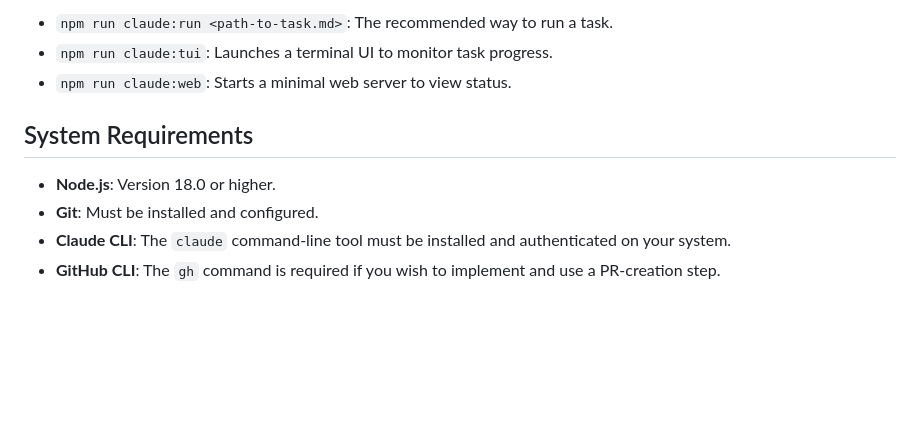
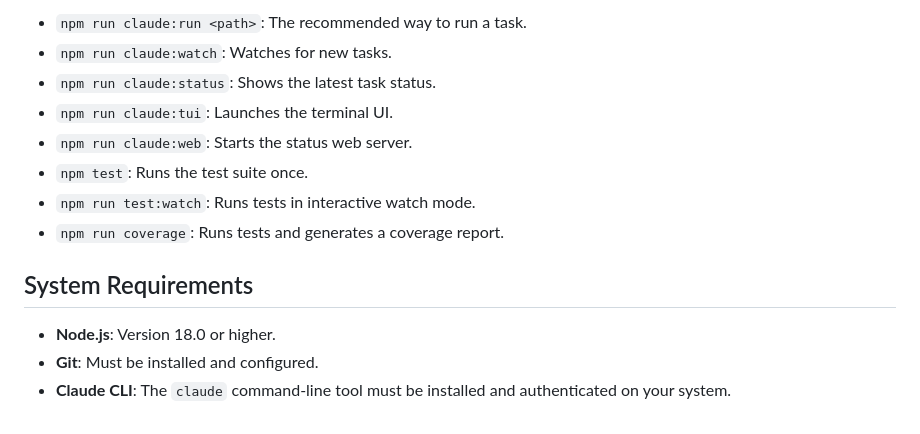
Before and after one commit to ClaireGSB/cat-herder, a Markdown page: README.md, the part around the change printed below. Rendered like a GitHub page; blank space fills up the shorter version.

```diff
--- a/README.md
+++ b/README.md
@@ -192,11 +160,15 @@ The `init` command adds these helpful scripts to your `package.json`:
 
--   `npm run claude:run <path-to-task.md>`: The recommended way to run a task.
--   `npm run claude:tui`: Launches a terminal UI to monitor task progress.
--   `npm run claude:web`: Starts a minimal web server to view status.
+-   `npm run claude:run <path>`: The recommended way to run a task.
+-   `npm run claude:watch`: Watches for new tasks.
+-   `npm run claude:status`: Shows the latest task status.
+-   `npm run claude:tui`: Launches the terminal UI.
+-   `npm run claude:web`: Starts the status web server.
+-   `npm test`: Runs the test suite once.
+-   `npm run test:watch`: Runs tests in interactive watch mode.
+-   `npm run coverage`: Runs tests and generates a coverage report.
 
 ## System Requirements
 
 -   **Node.js**: Version 18.0 or higher.
 -   **Git**: Must be installed and configured.
 -   **Claude CLI**: The `claude` command-line tool must be installed and authenticated on your system.
--   **GitHub CLI**: The `gh` command is required if you wish to implement and use a PR-creation step.
```
Also changed, not shown: other parts of README.md (+67 -99 lines).
